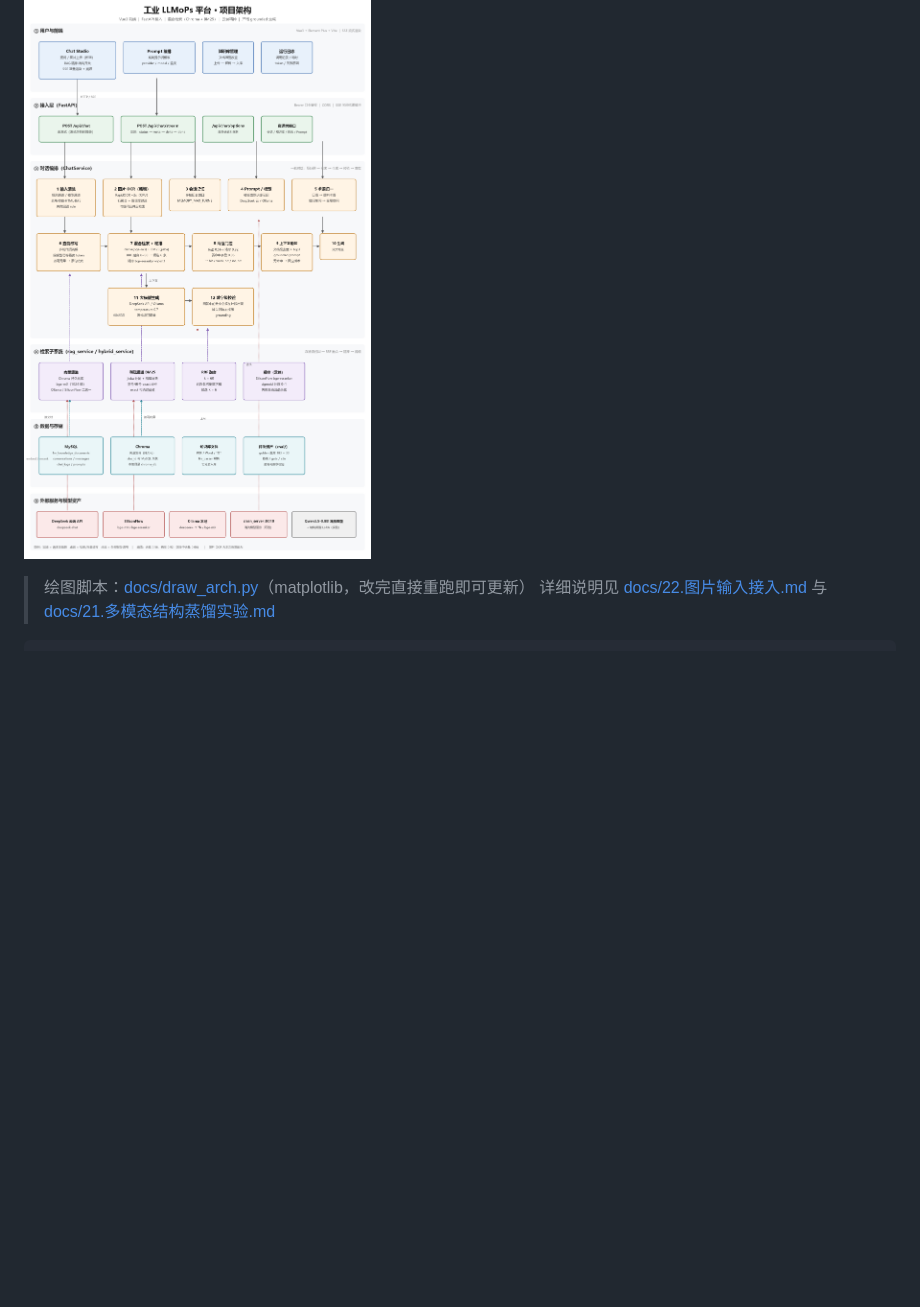
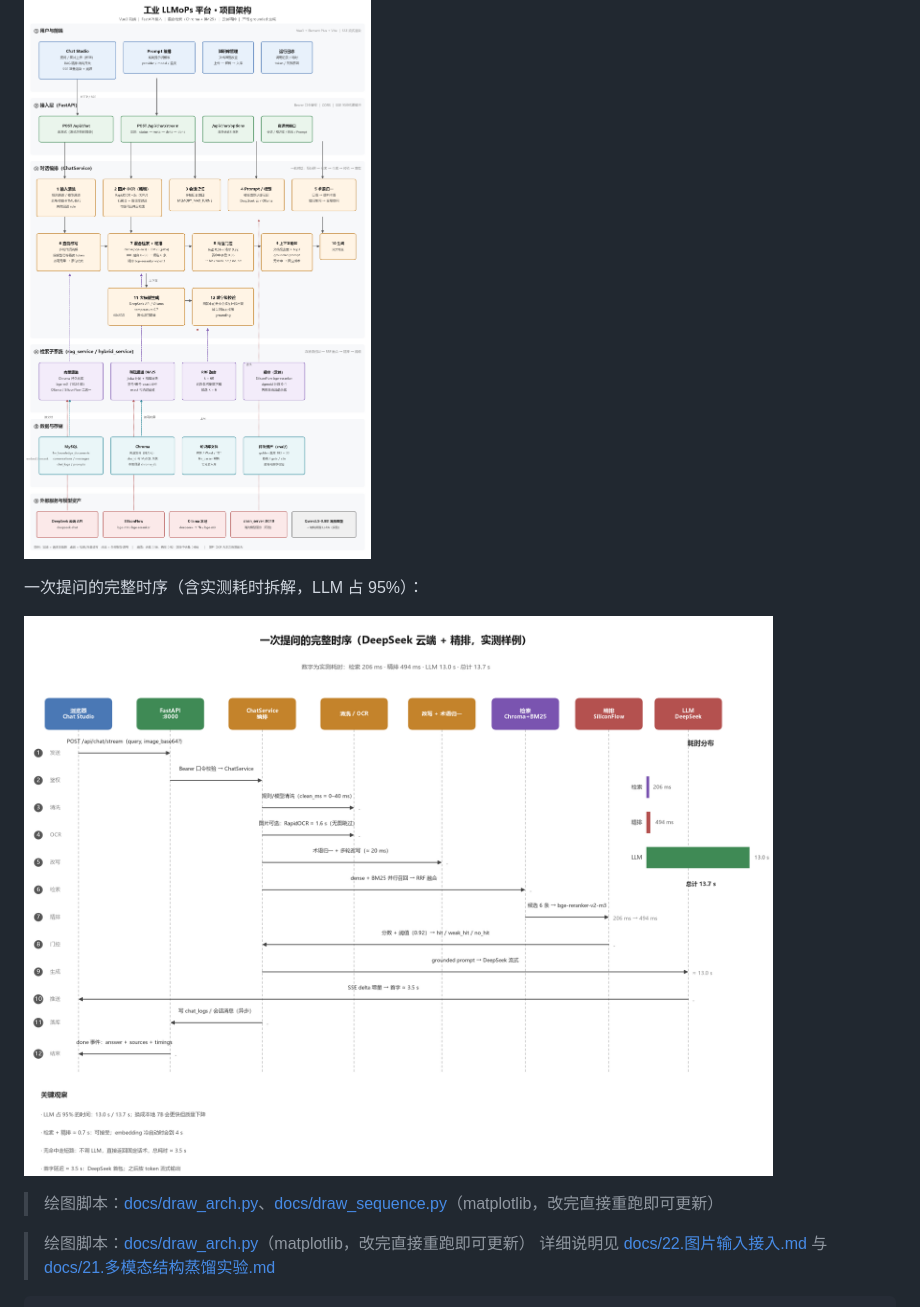
Before and after one commit to wj239951/llmops-new, a Markdown page: README.md, the part around the change. Rendered like a GitHub page; pictures changed too: docs/请求时序图.png (added); blank space fills up the shorter version.

Commit message:
docs: 新增请求时序图（12 步 + 实测耗时拆解）
- docs/请求时序图.png：浏览器→API→编排→清洗/OCR→改写→检索→精排→门控→LLM→SSE→落库
- 右侧耗时分布：检索 206ms / 精排 494ms / LLM 13.0s（总 13.7s，LLM 占 95%）
- 附四条关键观察：无命中短路 3.5s、embedding 冷启动 4s、首字 3.5s 等
- docs/draw_sequence.py 可复现；README 架构章节同时引用架构图与时序图

```diff
--- a/README.md
+++ b/README.md
@@ -35,6 +35,12 @@
 完整分层架构图（六层：前端 → 接入 → 编排 → 检索 → 数据 → 外部服务）：
 
 ![项目架构图](docs/项目架构图.png)
+
+一次提问的完整时序（含实测耗时拆解，LLM 占 95%）：
+
+![请求时序图](docs/请求时序图.png)
+
+> 绘图脚本：[docs/draw_arch.py](docs/draw_arch.py)、[docs/draw_sequence.py](docs/draw_sequence.py)（matplotlib，改完直接重跑即可更新）
 
 > 绘图脚本：[docs/draw_arch.py](docs/draw_arch.py)（matplotlib，改完直接重跑即可更新）
 > 详细说明见 [docs/22.图片输入接入.md](docs/22.图片输入接入.md) 与 [docs/21.多模态结构蒸馏实验.md](docs/21.多模态结构蒸馏实验.md)
```
Also changed, not shown: 1 other file.
